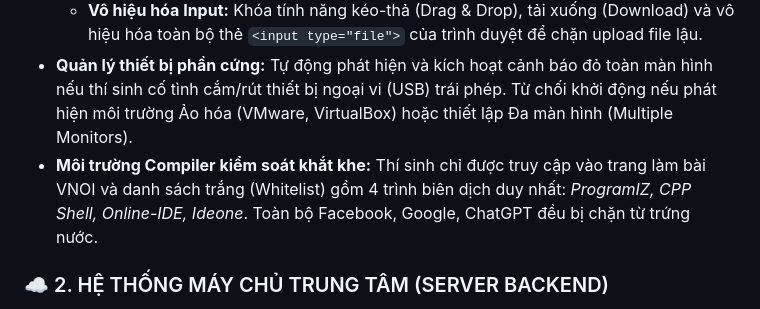
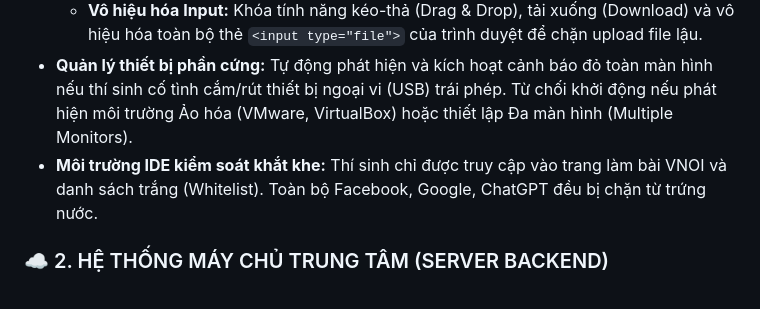
Before and after one commit to ceoacmin/vnoikiosk, a Markdown page: README.md, the part around the change. GitHub-like rendering.

```diff
--- a/README.md
+++ b/README.md
@@ -40,7 +40,7 @@ Hệ thống vận hành song song giữa hai rào chắn: **Bức tường lử
     *   **Kiểm soát Clipboard:** Xóa sạch bộ nhớ tạm ngay khi vào thi và khi nộp bài xong, chặn đứng hành vi copy code từ nhà mang vào phòng thi.
     *   **Vô hiệu hóa Input:** Khóa tính năng kéo-thả (Drag & Drop), tải xuống (Download) và vô hiệu hóa toàn bộ thẻ `<input type="file">` của trình duyệt để chặn upload file lậu.
 *   **Quản lý thiết bị phần cứng:** Tự động phát hiện và kích hoạt cảnh báo đỏ toàn màn hình nếu thí sinh cố tình cắm/rút thiết bị ngoại vi (USB) trái phép. Từ chối khởi động nếu phát hiện môi trường Ảo hóa (VMware, VirtualBox) hoặc thiết lập Đa màn hình (Multiple Monitors).
-*   **Môi trường Compiler kiểm soát khắt khe:** Thí sinh chỉ được truy cập vào trang làm bài VNOI và danh sách trắng (Whitelist) gồm 4 trình biên dịch duy nhất: *ProgramIZ, CPP Shell, Online-IDE, Ideone*. Toàn bộ Facebook, Google, ChatGPT đều bị chặn từ trứng nước.
+*   **Môi trường IDE kiểm soát khắt khe:** Thí sinh chỉ được truy cập vào trang làm bài VNOI và danh sách trắng (Whitelist). Toàn bộ Facebook, Google, ChatGPT đều bị chặn từ trứng nước.
 
 ### ☁️ 2. HỆ THỐNG MÁY CHỦ TRUNG TÂM (SERVER BACKEND)
 Vận hành bằng **Node.js, Express & PostgreSQL**, máy chủ đóng vai trò là "Nhãn quan hệ thống" (The Eye), giám sát hàng ngàn Client đồng thời qua giao thức **WebSocket** theo thời gian thực (Real-time).
```
